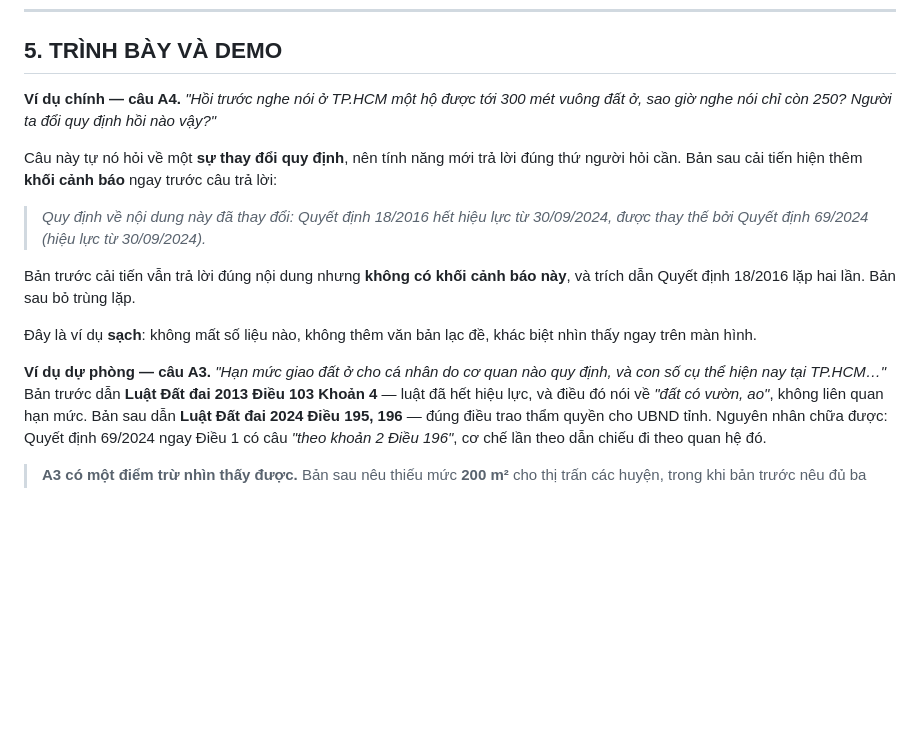
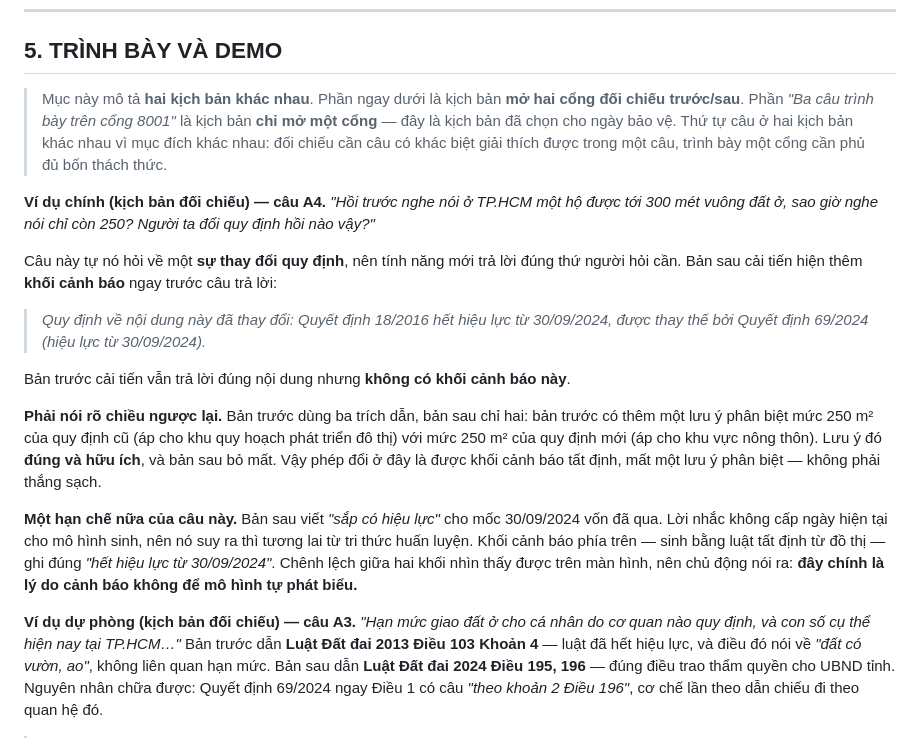
Before and after one commit to tandat-dao/vn-legal-graphrag, a Markdown page: docs/CAI_TIEN_SAU_PHAN_BIEN.md, the part around one of its changes. Rendered like a GitHub page; blank space fills up the shorter version.

```diff
--- a/docs/CAI_TIEN_SAU_PHAN_BIEN.md
+++ b/docs/CAI_TIEN_SAU_PHAN_BIEN.md
@@ -331,7 +331,13 @@ sinh cần khai báo phạm vi lĩnh vực mới"*.
 
 ## 5. TRÌNH BÀY VÀ DEMO
 
-**Ví dụ chính — câu A4.** *"Hồi trước nghe nói ở TP.HCM một hộ được tới 300 mét
+> Mục này mô tả **hai kịch bản khác nhau**. Phần ngay dưới là kịch bản **mở hai
+> cổng đối chiếu trước/sau**. Phần *"Ba câu trình bày trên cổng 8001"* là kịch
+> bản **chỉ mở một cổng** — đây là kịch bản đã chọn cho ngày bảo vệ. Thứ tự câu
+> ở hai kịch bản khác nhau vì mục đích khác nhau: đối chiếu cần câu có khác biệt
+> giải thích được trong một câu, trình bày một cổng cần phủ đủ bốn thách thức.
+
+**Ví dụ chính (kịch bản đối chiếu) — câu A4.** *"Hồi trước nghe nói ở TP.HCM một hộ được tới 300 mét
 vuông đất ở, sao giờ nghe nói chỉ còn 250? Người ta đổi quy định hồi nào vậy?"*
 
 Câu này tự nó hỏi về một **sự thay đổi quy định**, nên tính năng mới trả lời
@@ -342,12 +348,22 @@ câu trả lời:
 > 30/09/2024, được thay thế bởi Quyết định 69/2024 (hiệu lực từ 30/09/2024).*
 
 Bản trước cải tiến vẫn trả lời đúng nội dung nhưng **không có khối cảnh báo
-này**, và trích dẫn Quyết định 18/2016 lặp hai lần. Bản sau bỏ trùng lặp.
+này**.
 
-Đây là ví dụ **sạch**: không mất số liệu nào, không thêm văn bản lạc đề, khác
-biệt nhìn thấy ngay trên màn hình.
+**Phải nói rõ chiều ngược lại.** Bản trước dùng ba trích dẫn, bản sau chỉ hai:
+bản trước có thêm một lưu ý phân biệt mức 250 m² của quy định cũ (áp cho khu quy
+hoạch phát triển đô thị) với mức 250 m² của quy định mới (áp cho khu vực nông
+thôn). Lưu ý đó **đúng và hữu ích**, và bản sau bỏ mất. Vậy phép đổi ở đây là
+được khối cảnh báo tất định, mất một lưu ý phân biệt — không phải thắng sạch.
 
-**Ví dụ dự phòng — câu A3.** *"Hạn mức giao đất ở cho cá nhân do cơ quan nào quy
+**Một hạn chế nữa của câu này.** Bản sau viết *"sắp có hiệu lực"* cho mốc
+30/09/2024 vốn đã qua. Lời nhắc không cấp ngày hiện tại cho mô hình sinh, nên nó
+suy ra thì tương lai từ tri thức huấn luyện. Khối cảnh báo phía trên — sinh bằng
+luật tất định từ đồ thị — ghi đúng *"hết hiệu lực từ 30/09/2024"*. Chênh lệch
+giữa hai khối nhìn thấy được trên màn hình, nên chủ động nói ra: **đây chính là
+lý do cảnh báo không để mô hình tự phát biểu.**
+
+**Ví dụ dự phòng (kịch bản đối chiếu) — câu A3.** *"Hạn mức giao đất ở cho cá nhân do cơ quan nào quy
 định, và con số cụ thể hiện nay tại TP.HCM…"* Bản trước dẫn **Luật Đất đai 2013
 Điều 103 Khoản 4** — luật đã hết hiệu lực, và điều đó nói về *"đất có vườn, ao"*,
 không liên quan hạn mức. Bản sau dẫn **Luật Đất đai 2024 Điều 195, 196** — đúng
```
Also changed, not shown: other parts of docs/CAI_TIEN_SAU_PHAN_BIEN.md (+41 -1 lines).
